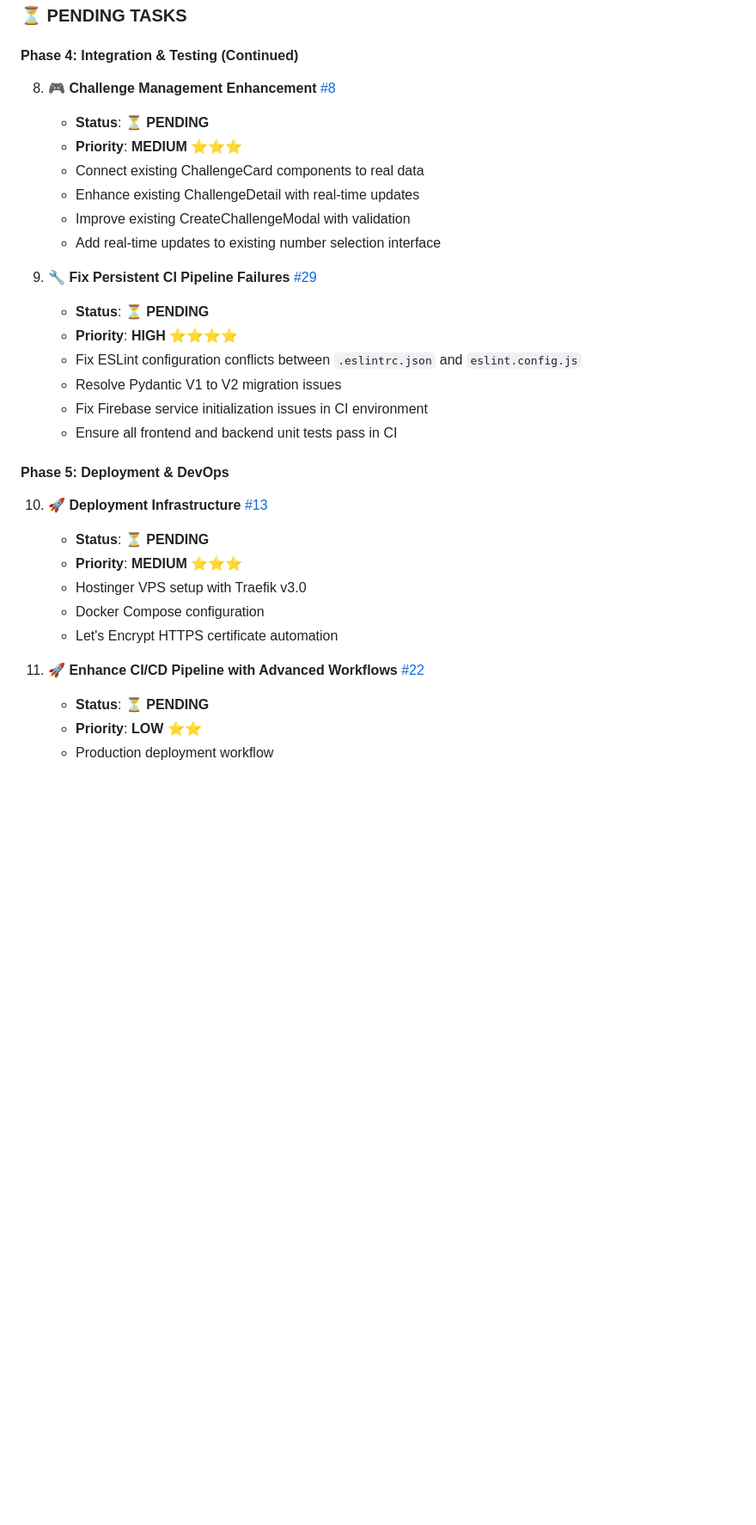
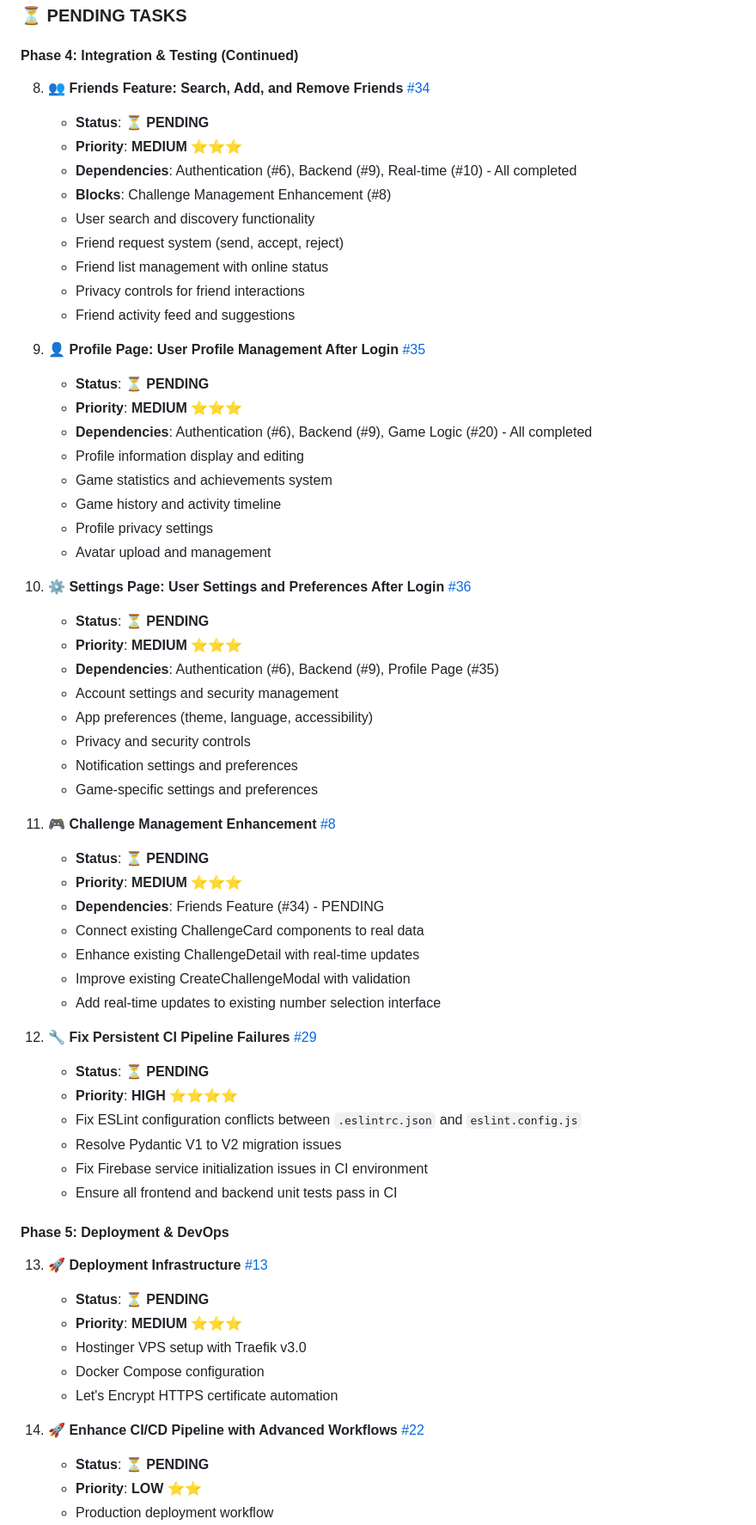
Before and after one commit to StavLobel/whats-the-chance-game, a Markdown page: documentation/TASKS.md, the part around the change printed below. Shown: that part at 86% size. Rendered like a GitHub page; blank space fills up the shorter version.

Commit message:
docs: add three new issues to TASKS.md
- Add Friends Feature (#34) - Search, add, remove friends (blocks Challenge Management)
- Add Profile Page (#35) - User profile management after login
- Add Settings Page (#36) - User settings and preferences after login
- Update task priorities and dependencies
- Reorganize next immediate tasks with logical order

All three issues are MEDIUM priority and part of Phase 4

```diff
--- a/documentation/TASKS.md
+++ b/documentation/TASKS.md
@@ -191,32 +191,64 @@ This document breaks down the Software Requirements Document (SRD) into actionab
 
 #### Phase 4: Integration & Testing (Continued)
 
-8. **🎮 Challenge Management Enhancement** [#8](https://github.com/StavLobel/whats-the-chance-game/issues/8)
+8. **👥 Friends Feature: Search, Add, and Remove Friends** [#34](https://github.com/StavLobel/whats-the-chance-game/issues/34)
    - **Status**: ⏳ **PENDING**
    - **Priority**: **MEDIUM** ⭐⭐⭐
-   - Connect existing ChallengeCard components to real data
-   - Enhance existing ChallengeDetail with real-time updates
-   - Improve existing CreateChallengeModal with validation
-   - Add real-time updates to existing number selection interface
+   - **Dependencies**: Authentication (#6), Backend (#9), Real-time (#10) - All completed
+   - **Blocks**: Challenge Management Enhancement (#8)
+   - User search and discovery functionality
+   - Friend request system (send, accept, reject)
+   - Friend list management with online status
+   - Privacy controls for friend interactions
+   - Friend activity feed and suggestions
 
-9. **🔧 Fix Persistent CI Pipeline Failures** [#29](https://github.com/StavLobel/whats-the-chance-game/issues/29)
+9. **👤 Profile Page: User Profile Management After Login** [#35](https://github.com/StavLobel/whats-the-chance-game/issues/35)
    - **Status**: ⏳ **PENDING**
-   - **Priority**: **HIGH** ⭐⭐⭐⭐
-   - Fix ESLint configuration conflicts between `.eslintrc.json` and `eslint.config.js`
-   - Resolve Pydantic V1 to V2 migration issues
-   - Fix Firebase service initialization issues in CI environment
-   - Ensure all frontend and backend unit tests pass in CI
+   - **Priority**: **MEDIUM** ⭐⭐⭐
+   - **Dependencies**: Authentication (#6), Backend (#9), Game Logic (#20) - All completed
+   - Profile information display and editing
+   - Game statistics and achievements system
+   - Game history and activity timeline
+   - Profile privacy settings
+   - Avatar upload and management
+
+10. **⚙️ Settings Page: User Settings and Preferences After Login** [#36](https://github.com/StavLobel/whats-the-chance-game/issues/36)
+    - **Status**: ⏳ **PENDING**
+    - **Priority**: **MEDIUM** ⭐⭐⭐
+    - **Dependencies**: Authentication (#6), Backend (#9), Profile Page (#35)
+    - Account settings and security management
+    - App preferences (theme, language, accessibility)
+    - Privacy and security controls
+    - Notification settings and preferences
+    - Game-specific settings and preferences
+
+11. **🎮 Challenge Management Enhancement** [#8](https://github.com/StavLobel/whats-the-chance-game/issues/8)
+    - **Status**: ⏳ **PENDING**
+    - **Priority**: **MEDIUM** ⭐⭐⭐
+    - **Dependencies**: Friends Feature (#34) - PENDING
+    - Connect existing ChallengeCard components to real data
+    - Enhance existing ChallengeDetail with real-time updates
+    - Improve existing CreateChallengeModal with validation
+    - Add real-time updates to existing number selection interface
+
+12. **🔧 Fix Persistent CI Pipeline Failures** [#29](https://github.com/StavLobel/whats-the-chance-game/issues/29)
+    - **Status**: ⏳ **PENDING**
+    - **Priority**: **HIGH** ⭐⭐⭐⭐
+    - Fix ESLint configuration conflicts between `.eslintrc.json` and `eslint.config.js`
+    - Resolve Pydantic V1 to V2 migration issues
+    - Fix Firebase service initialization issues in CI environment
+    - Ensure all frontend and backend unit tests pass in CI
 
 #### Phase 5: Deployment & DevOps
 
-10. **🚀 Deployment Infrastructure** [#13](https://github.com/StavLobel/whats-the-chance-game/issues/13)
+13. **🚀 Deployment Infrastructure** [#13](https://github.com/StavLobel/whats-the-chance-game/issues/13)
     - **Status**: ⏳ **PENDING**
     - **Priority**: **MEDIUM** ⭐⭐⭐
     - Hostinger VPS setup with Traefik v3.0
     - Docker Compose configuration
     - Let's Encrypt HTTPS certificate automation
 
-11. **🚀 Enhance CI/CD Pipeline with Advanced Workflows** [#22](https://github.com/StavLobel/whats-the-chance-game/issues/22)
+14. **🚀 Enhance CI/CD Pipeline with Advanced Workflows** [#22](https://github.com/StavLobel/whats-the-chance-game/issues/22)
     - **Status**: ⏳ **PENDING**
     - **Priority**: **LOW** ⭐⭐
     - Production deployment workflow
```
Also changed, not shown: other parts of documentation/TASKS.md (+8 -5 lines).
